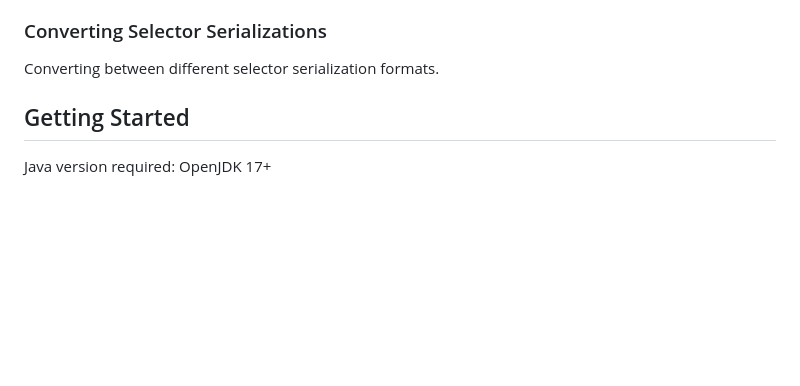
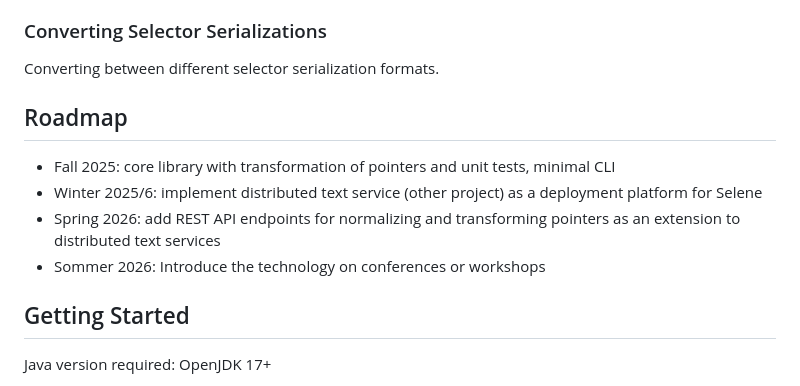
Before and after one commit to SCDH/selene, a Markdown page: README.md, the part around the change. Drawn GitHub-style; blank space fills up the shorter version.

Commit message:
adds roadmap

```diff
--- a/README.md
+++ b/README.md
@@ -58,6 +58,16 @@ if the plain text was derived from XML with XSLT.
 
 Converting between different selector serialization formats.
 
+## Roadmap
+
+- Fall 2025: core library with transformation of pointers and unit
+  tests, minimal CLI
+- Winter 2025/6: implement distributed text service (other project) as
+  a deployment platform for Selene
+- Spring 2026: add REST API endpoints for normalizing and transforming
+  pointers as an extension to distributed text services
+- Sommer 2026: Introduce the technology on conferences or workshops
+
 
 ## Getting Started
 
```
